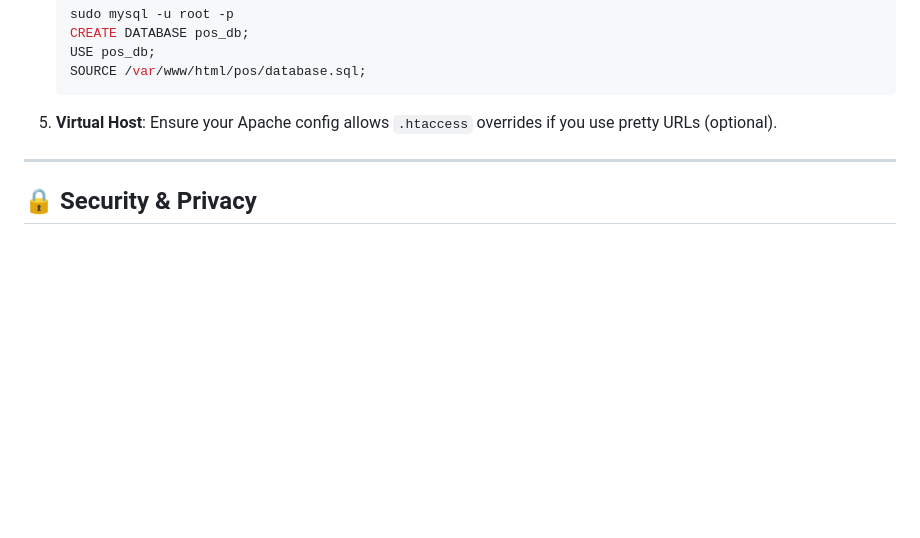
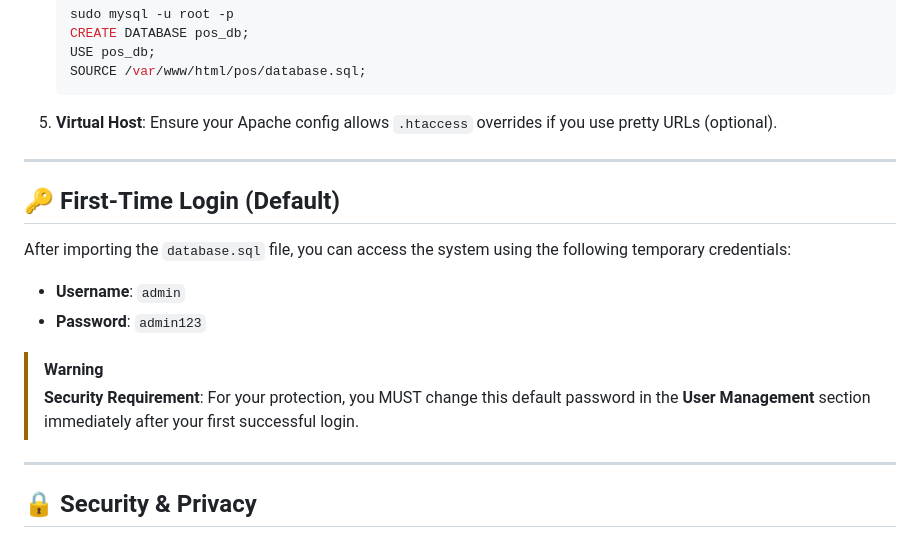
Before and after one commit to thilinadias/XentraPOS, a Markdown page: README.md, the part around the change. Drawn GitHub-style; blank space fills up the shorter version.

Commit message:
Docs: Added default credentials to first-time login guide

```diff
--- a/README.md
+++ b/README.md
@@ -73,6 +73,17 @@ XentraPOS is a high-performance, professional business management system designe
 
 ---
 
+## 🔑 First-Time Login (Default)
+After importing the `database.sql` file, you can access the system using the following temporary credentials:
+
+- **Username**: `admin`
+- **Password**: `admin123`
+
+> [!WARNING]
+> **Security Requirement**: For your protection, you MUST change this default password in the **User Management** section immediately after your first successful login.
+
+---
+
 ## 🔒 Security & Privacy
 - **Credentials Guard**: Local configuration and database passwords are never stored in the repository.
 - **Personal Branding**: Your private business logos and settings remain local to your computer.
```
